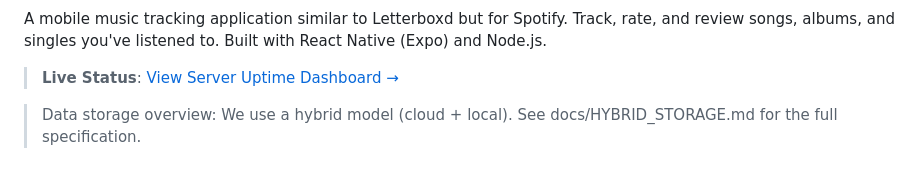
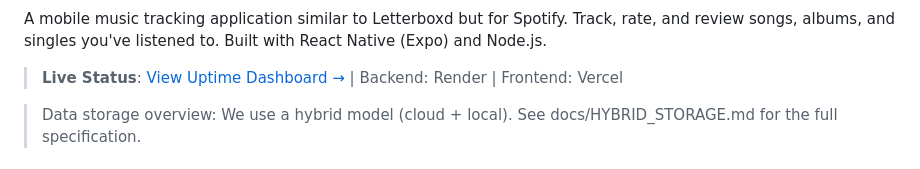
Before and after one commit to hetcharusat/ratesangeet, a Markdown page: README.md, the part around one of its changes. GitHub-like rendering.

Commit message:
docs: Update README with correct UptimeRobot monitor IDs for Render + Vercel

```diff
--- a/README.md
+++ b/README.md
@@ -5,7 +8,7 @@
 
 A mobile music tracking application similar to Letterboxd but for Spotify. Track, rate, and review songs, albums, and singles you've listened to. Built with React Native (Expo) and Node.js.
 
-> **Live Status**: [View Server Uptime Dashboard →](https://stats.uptimerobot.com/OyUXm4nc9m)
+> **Live Status**: [View Uptime Dashboard →](https://stats.uptimerobot.com/OyUXm4nc9m) | Backend: Render | Frontend: Vercel
 
 > Data storage overview: We use a hybrid model (cloud + local). See docs/HYBRID_STORAGE.md for the full specification.
 
```
Also changed, not shown: other parts of README.md (+5 -2 lines).
